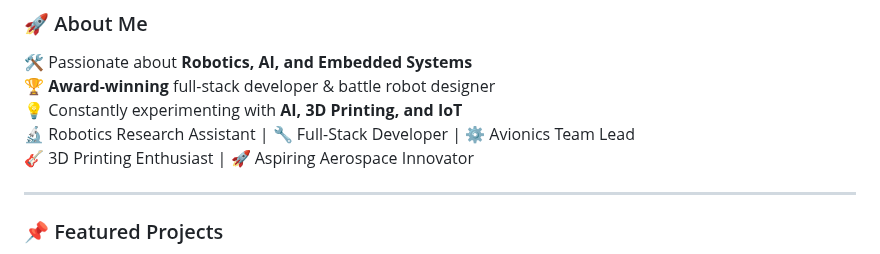
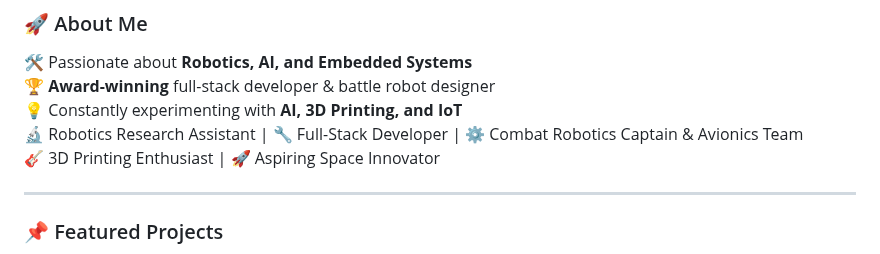
Before and after one commit to ammarjmahmood/ammarjmahmood, a Markdown page: README.md, the part around the change. Drawn GitHub-style.

```diff
--- a/README.md
+++ b/README.md
@@ -10,8 +10,8 @@
 🛠 Passionate about **Robotics, AI, and Embedded Systems**
 🏆 **Award-winning** full-stack developer & battle robot designer
 💡 Constantly experimenting with **AI, 3D Printing, and IoT**
-🔬 Robotics Research Assistant | 🔧 Full-Stack Developer | ⚙️ Avionics Team Lead
-🎸 3D Printing Enthusiast | 🚀 Aspiring Aerospace Innovator
+🔬 Robotics Research Assistant | 🔧 Full-Stack Developer | ⚙️ Combat Robotics Captain & Avionics Team
+🎸 3D Printing Enthusiast | 🚀 Aspiring Space Innovator
 
 ---
 
```
